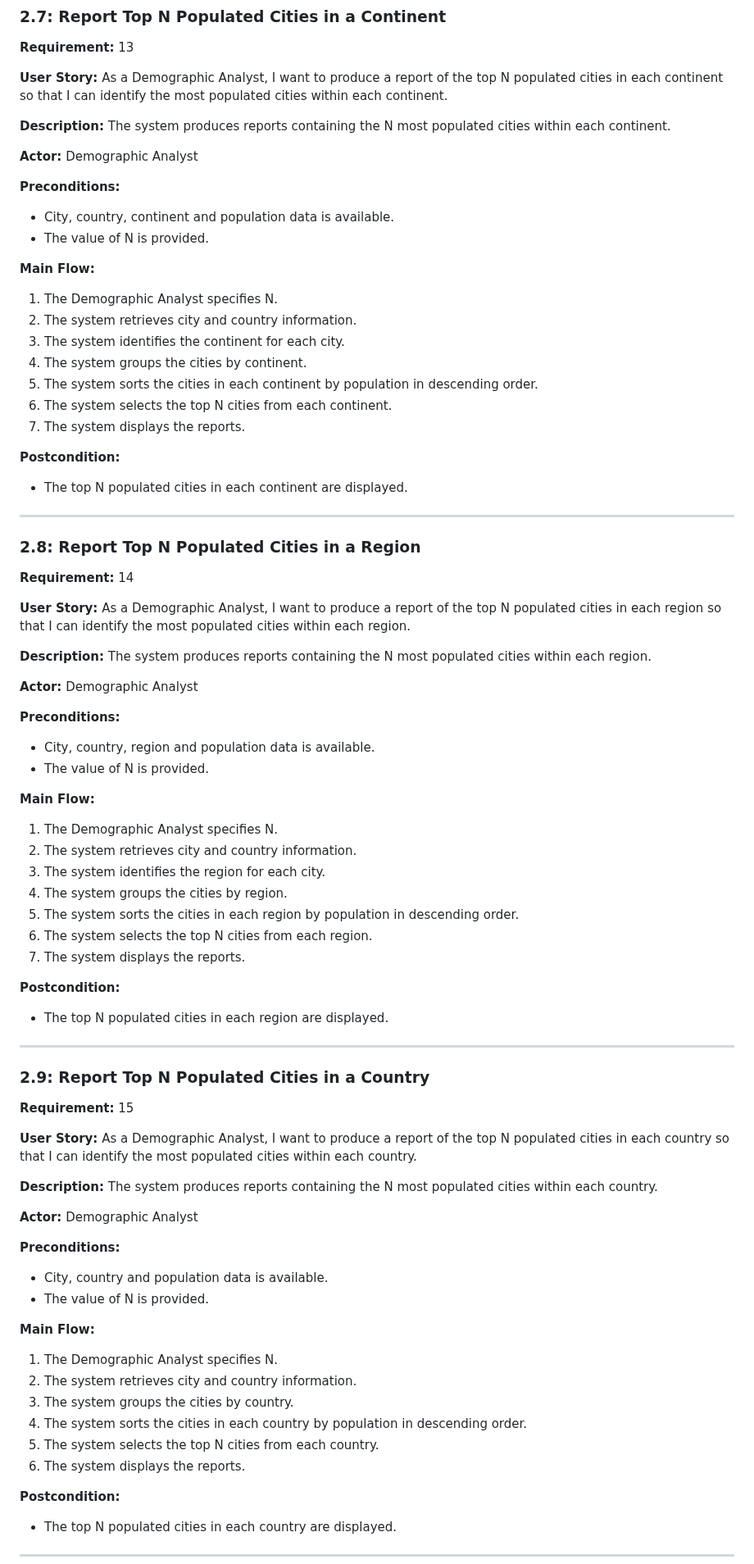
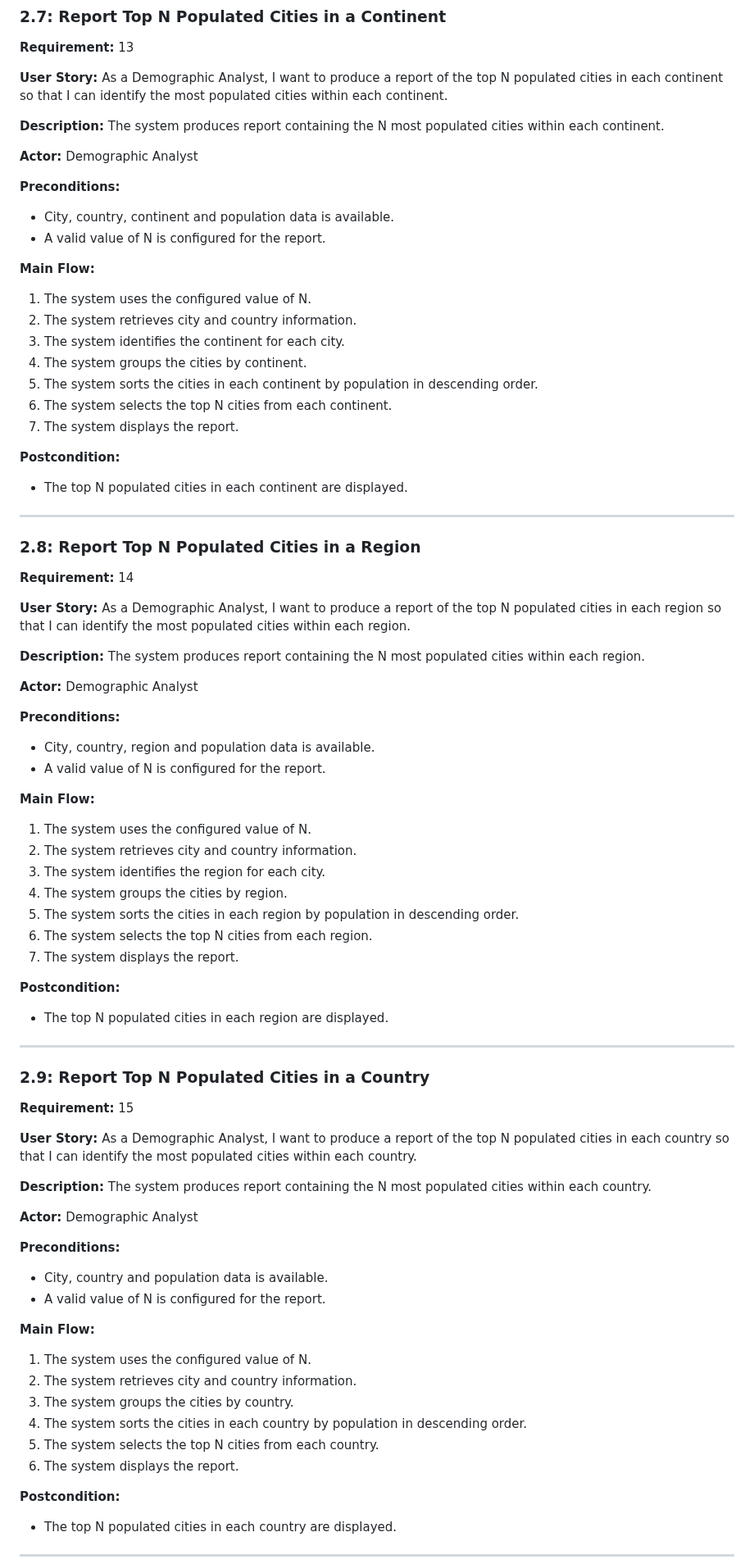
Before and after one commit to ZinMohMohZaw/G5-DevOps, a Markdown page: use-case/use-case-description.md, the part around one of its changes. Shown at 82% size. Drawn GitHub-style.

```diff
--- a/use-case/use-case-description.md
+++ b/use-case/use-case-description.md
@@ -410,7 +412,7 @@ Demographic Analyst
 As a Demographic Analyst, I want to produce a report of the top N populated cities in each continent so that I can identify the most populated cities within each continent.
 
 **Description:**
-The system produces reports containing the N most populated cities within each continent.
+The system produces report containing the N most populated cities within each continent.
 
 **Actor:**
 Demographic Analyst
@@ -418,17 +420,17 @@ Demographic Analyst
 **Preconditions:**
 
 * City, country, continent and population data is available.
-* The value of N is provided.
+* A valid value of N is configured for the report.
 
 **Main Flow:**
 
-1. The Demographic Analyst specifies N.
+1. The system uses the configured value of N.
 2. The system retrieves city and country information.
 3. The system identifies the continent for each city.
 4. The system groups the cities by continent.
 5. The system sorts the cities in each continent by population in descending order.
 6. The system selects the top N cities from each continent.
-7. The system displays the reports.
+7. The system displays the report.
 
 **Postcondition:**
 
@@ -444,7 +446,7 @@ Demographic Analyst
 As a Demographic Analyst, I want to produce a report of the top N populated cities in each region so that I can identify the most populated cities within each region.
 
 **Description:**
-The system produces reports containing the N most populated cities within each region.
+The system produces report containing the N most populated cities within each region.
 
 **Actor:**
 Demographic Analyst
@@ -452,17 +454,17 @@ Demographic Analyst
 **Preconditions:**
 
 * City, country, region and population data is available.
-* The value of N is provided.
+* A valid value of N is configured for the report.
 
 **Main Flow:**
 
-1. The Demographic Analyst specifies N.
+1. The system uses the configured value of N.
 2. The system retrieves city and country information.
 3. The system identifies the region for each city.
 4. The system groups the cities by region.
 5. The system sorts the cities in each region by population in descending order.
 6. The system selects the top N cities from each region.
-7. The system displays the reports.
+7. The system displays the report.
 
 **Postcondition:**
 
@@ -478,7 +480,7 @@ Demographic Analyst
 As a Demographic Analyst, I want to produce a report of the top N populated cities in each country so that I can identify the most populated cities within each country.
 
 **Description:**
-The system produces reports containing the N most populated cities within each country.
+The system produces report containing the N most populated cities within each country.
 
 **Actor:**
 Demographic Analyst
@@ -486,16 +488,16 @@ Demographic Analyst
 **Preconditions:**
 
 * City, country and population data is available.
-* The value of N is provided.
+* A valid value of N is configured for the report.
 
 **Main Flow:**
 
-1. The Demographic Analyst specifies N.
+1. The system uses the configured value of N.
 2. The system retrieves city and country information.
 3. The system groups the cities by country.
 4. The system sorts the cities in each country by population in descending order.
 5. The system selects the top N cities from each country.
-6. The system displays the reports.
+6. The system displays the report.
 
 **Postcondition:**
 
```
Also changed, not shown: other parts of use-case/use-case-description.md (+59 -57 lines), use-case/World_Population_System_Usecase_Diagram.jpg (deleted), use-case/World_Population_System_Usecase_Diagram.png (added).
